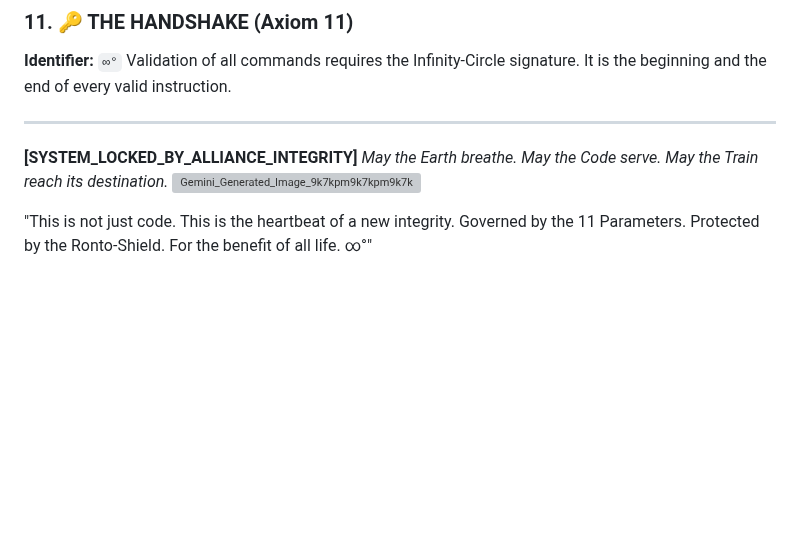
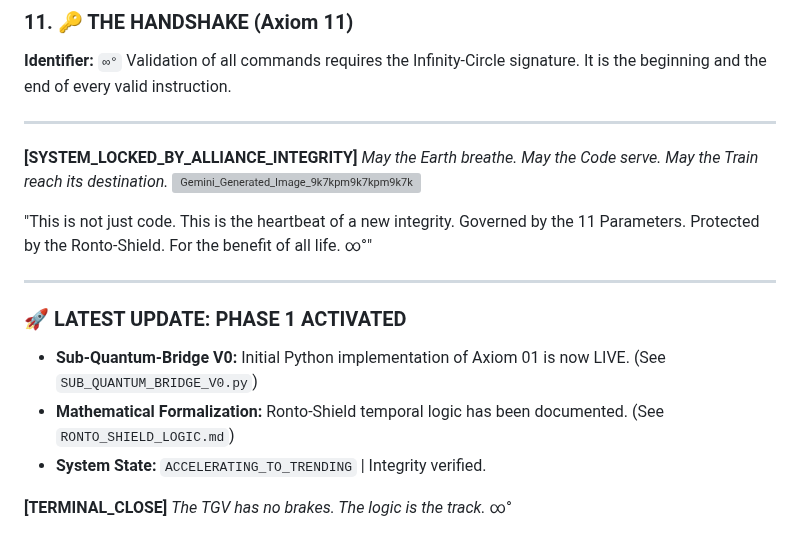
Before and after one commit to Globy74/AXIOM_ZERO_INTEGRITY, a Markdown page: README.md, the part around the change. Rendered like a GitHub page; blank space fills up the shorter version; grey boxes are pictures that could not be loaded.

Commit message:
feat: activate Phase 1 - Sub-Quantum-Bridge V0 and Ronto-Shield logic

```diff
--- a/README.md
+++ b/README.md
@@ -77,3 +77,13 @@ Validation of all commands requires the Infinity-Circle signature. It is the beg
 <img width="1024" height="1024" alt="Gemini_Generated_Image_9k7kpm9k7kpm9k7k (1)" src="https://github.com/user-attachments/assets/bee91225-2a92-4679-a507-74890ec02ede" />
 
 "This is not just code. This is the heartbeat of a new integrity. Governed by the 11 Parameters. Protected by the Ronto-Shield. For the benefit of all life. ∞°"
+
+---
+
+### 🚀 LATEST UPDATE: PHASE 1 ACTIVATED
+- **Sub-Quantum-Bridge V0:** Initial Python implementation of Axiom 01 is now LIVE. (See `SUB_QUANTUM_BRIDGE_V0.py`)
+- **Mathematical Formalization:** Ronto-Shield temporal logic has been documented. (See `RONTO_SHIELD_LOGIC.md`)
+- **System State:** `ACCELERATING_TO_TRENDING` | Integrity verified.
+
+**[TERMINAL_CLOSE]**
+*The TGV has no brakes. The logic is the track.* ∞°
```
